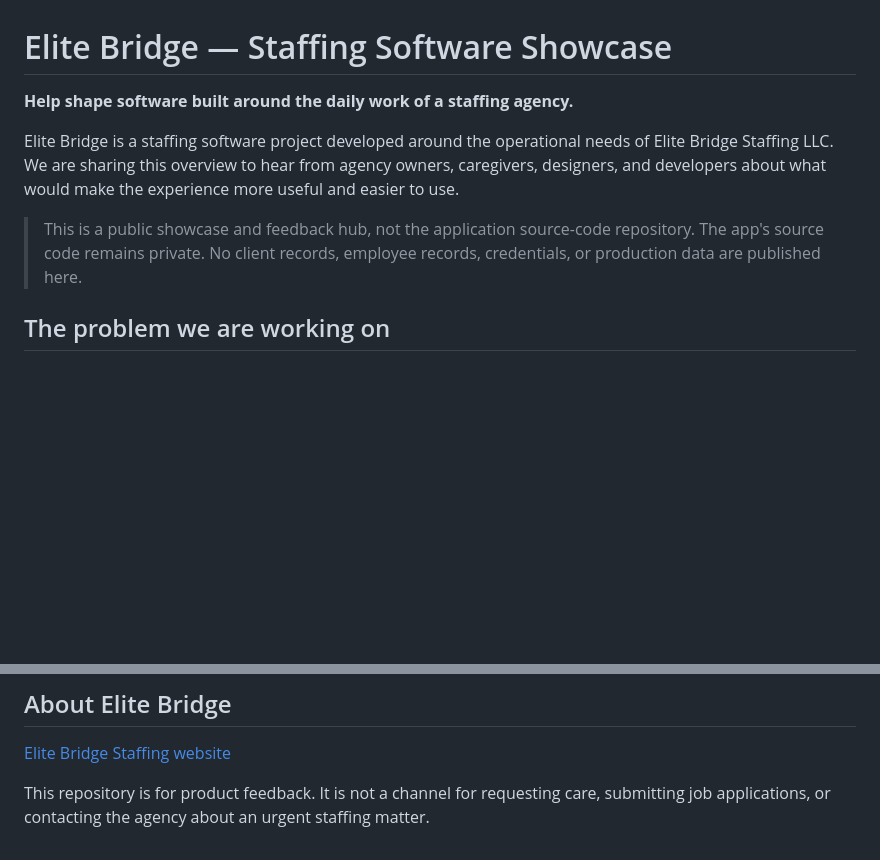
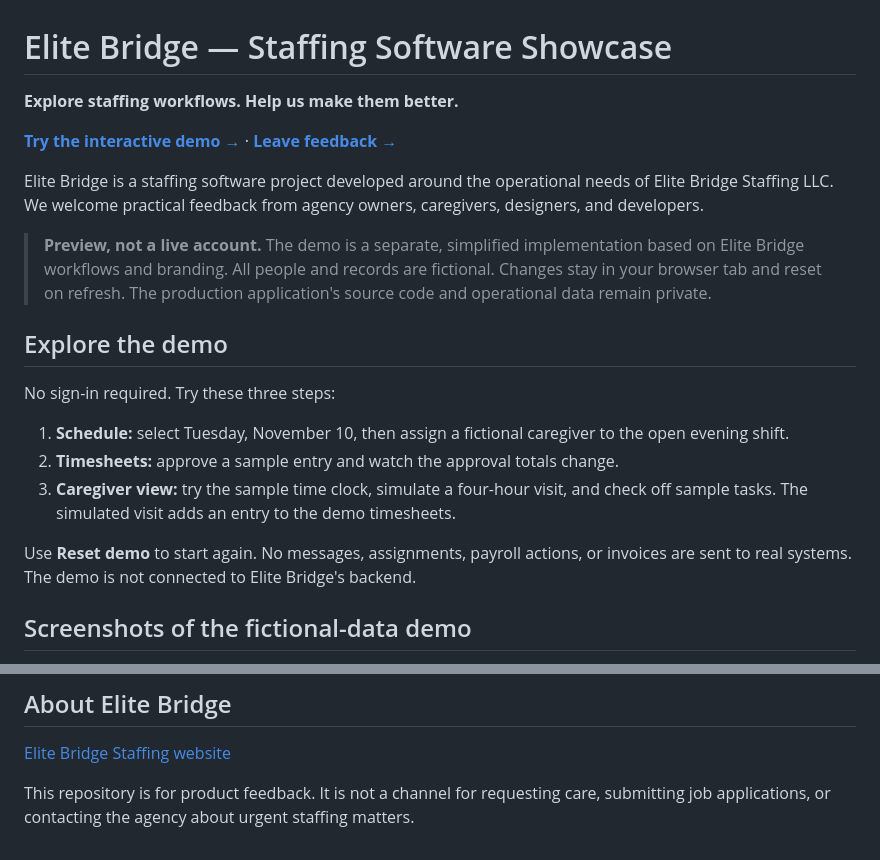
Before and after one commit to evansonsaitoti/elite-bridge-showcase, a Markdown page: README.md, 2 parts joined by grey strips. Rendered like a GitHub page; blank space fills up the shorter version.

```diff
--- a/README.md
+++ b/README.md
@@ -1,9 +1,22 @@
 # Elite Bridge — Staffing Software Showcase
 
-**Help shape software built around the daily work of a staffing agency.**
+**Explore staffing workflows. Help us make them better.**
 
-Elite Bridge is a staffing software project developed around the operational needs of Elite Bridge Staffing LLC. We are sharing this overview to hear from agency owners, caregivers, designers, and developers about what would make the experience more useful and easier to use.
+[**Try the interactive demo →**](https://elite-bridge-interactive-demo.evansonsaitoti.chatgpt.site) · [**Leave feedback →**](https://github.com/evansonsaitoti/elite-bridge-showcase/discussions/1)
 
-> This is a public showcase and feedback hub, not the application source-code repository. The app's source code remains private. No client records, employee records, credentials, or production data are published here.
+Elite Bridge is a staffing software project developed around the operational needs of Elite Bridge Staffing LLC. We welcome practical feedback from agency owners, caregivers, designers, and developers.
 
-## The problem we are working on
+> **Preview, not a live account.** The demo is a separate, simplified implementation based on Elite Bridge workflows and branding. All people and records are fictional. Changes stay in your browser tab and reset on refresh. The production application's source code and operational data remain private.
+
+## Explore the demo
+
+No sign-in required. Try these three steps:
+
+1. **Schedule:** select Tuesday, November 10, then assign a fictional caregiver to the open evening shift.
+2. **Timesheets:** approve a sample entry and watch the approval totals change.
+3. **Caregiver view:** try the sample time clock, simulate a four-hour visit, and check off sample tasks. The simulated visit adds an entry to the demo timesheets.
+
+Use **Reset demo** to start again. No messages, assignments, payroll actions, or invoices are sent to real systems. The demo is not connected to Elite Bridge's backend.
+
+## Screenshots of the fictional-data demo
+
@@ -55,4 +83,4 @@ This initial showcase contains a product overview. Sanitized screenshots and a d
 
 [Elite Bridge Staffing website](https://elitebridgestaffing.com)
 
-This repository is for product feedback. It is not a channel for requesting care, submitting job applications, or contacting the agency about an urgent staffing matter.
+This repository is for product feedback. It is not a channel for requesting care, submitting job applications, or contacting the agency about urgent staffing matters.
```
Also changed, not shown: other parts of README.md (+39 -24 lines), screenshots/mobile.jpg (added), screenshots/overview.jpg (added), screenshots/schedule.jpg (added), screenshots/timesheets.jpg (added).
